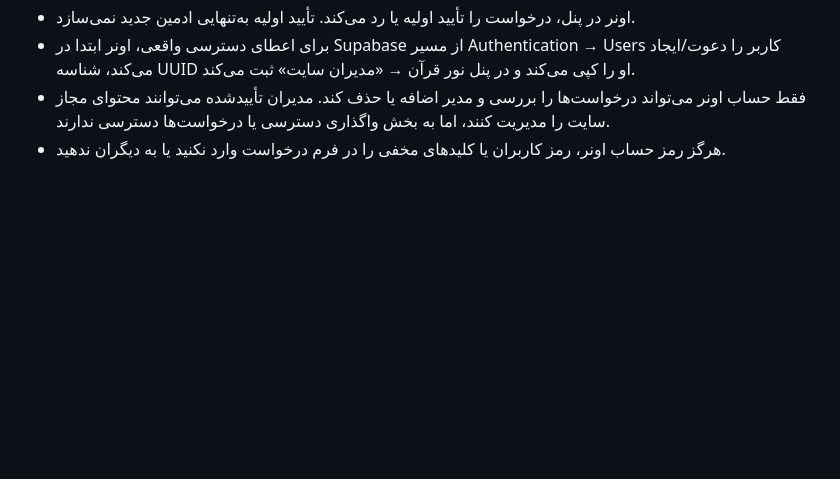
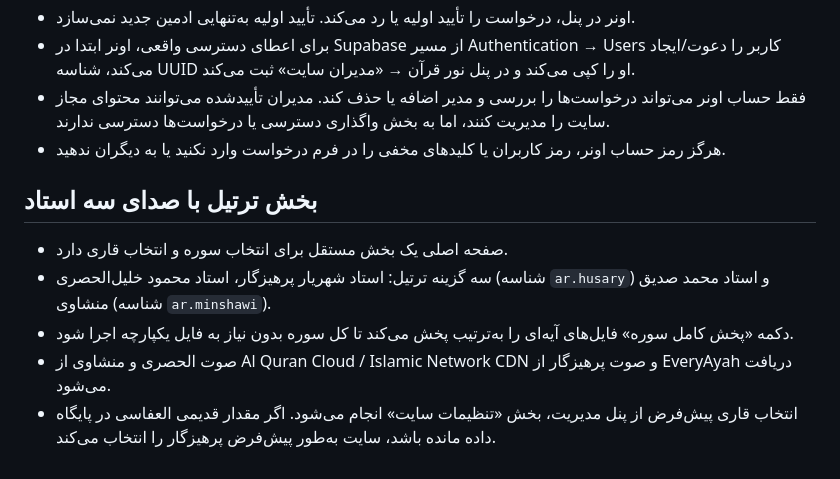
Before and after one commit to ngodstar9-lab/site-cs2, a Markdown page: README_FA.md, the part around the change. GitHub-like rendering; blank space fills up the shorter version.

Commit message:
Document three tartil reciters and playback

```diff
--- a/README_FA.md
+++ b/README_FA.md
@@ -51,3 +51,11 @@
 - برای اعطای دسترسی واقعی، اونر ابتدا در Supabase از مسیر Authentication → Users کاربر را دعوت/ایجاد می‌کند، شناسه UUID او را کپی می‌کند و در پنل نور قرآن → «مدیران سایت» ثبت می‌کند.
 - فقط حساب اونر می‌تواند درخواست‌ها را بررسی و مدیر اضافه یا حذف کند. مدیران تأییدشده می‌توانند محتوای مجاز سایت را مدیریت کنند، اما به بخش واگذاری دسترسی یا درخواست‌ها دسترسی ندارند.
 - هرگز رمز حساب اونر، رمز کاربران یا کلیدهای مخفی را در فرم درخواست وارد نکنید یا به دیگران ندهید.
+
+
+## بخش ترتیل با صدای سه استاد
+- صفحه اصلی یک بخش مستقل برای انتخاب سوره و انتخاب قاری دارد.
+- سه گزینه ترتیل: استاد شهریار پرهیزگار، استاد محمود خلیل‌الحصری (شناسه `ar.husary`) و استاد محمد صدیق منشاوی (شناسه `ar.minshawi`).
+- دکمه «پخش کامل سوره» فایل‌های آیه‌ای را به‌ترتیب پخش می‌کند تا کل سوره بدون نیاز به فایل یکپارچه اجرا شود.
+- صوت الحصری و منشاوی از Al Quran Cloud / Islamic Network CDN و صوت پرهیزگار از EveryAyah دریافت می‌شود.
+- انتخاب قاری پیش‌فرض از پنل مدیریت، بخش «تنظیمات سایت» انجام می‌شود. اگر مقدار قدیمی العفاسی در پایگاه داده مانده باشد، سایت به‌طور پیش‌فرض پرهیزگار را انتخاب می‌کند.
```
